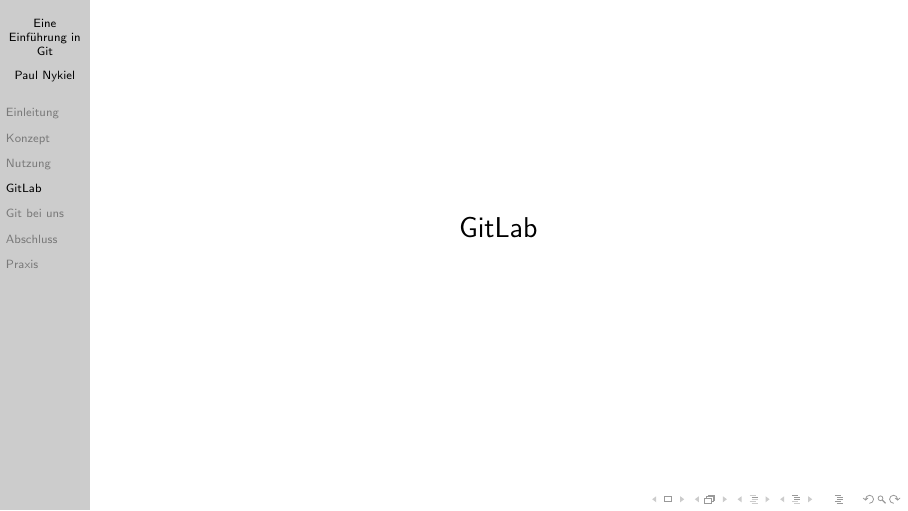
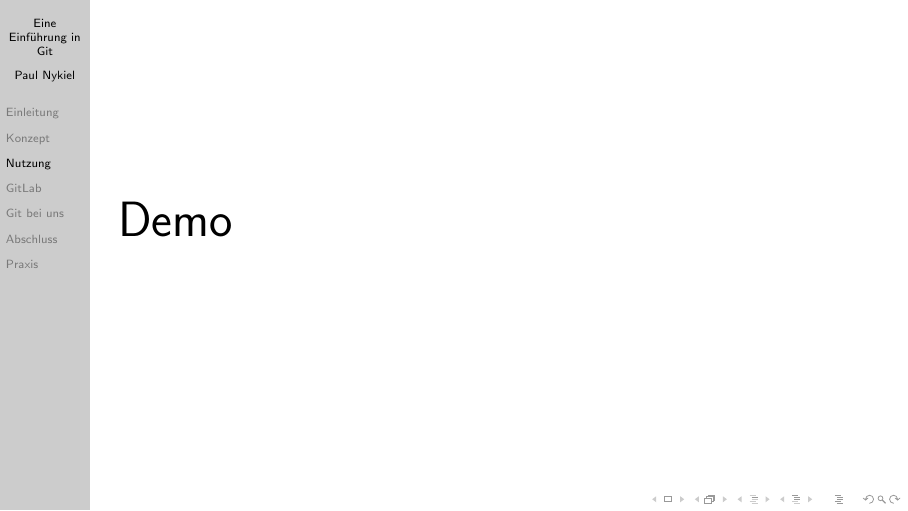
Before and after one commit to aul12/GitIntro, LaTeX slides (main.tex): page 61 of 64 before the commit and page 61 of 65 after it. Compiled offline with pdfLaTeX.

Commit message:
Added Demo

```diff
--- a/main.tex
+++ b/main.tex
@@ -307,6 +307,11 @@
     \end{center}
 \end{frame}
 
+\begin{frame}
+    \Huge{Demo}
+    \pnote{init, touch, status, add, status, commit, status, log, checkout -b, status, checkout}
+\end{frame}
+
 \section{GitLab}
 
 \section{Git bei uns}
```
